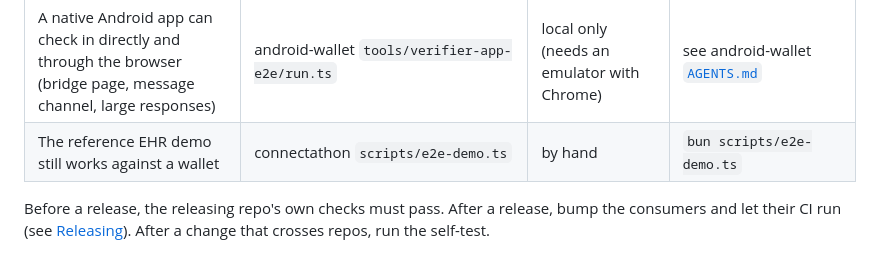
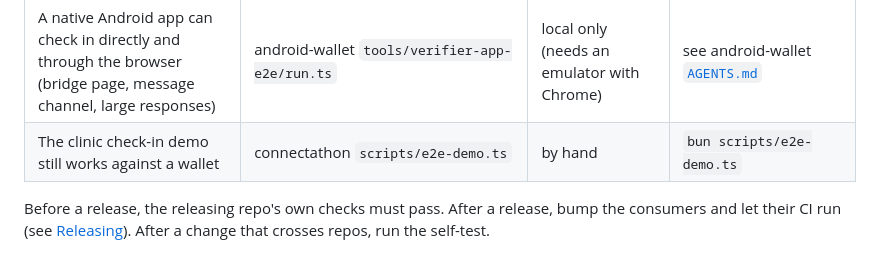
Before and after one commit to smart-health-checkin/smart-health-checkin.github.io, a Markdown page: MAINTAINING.md, the part around the change. Rendered like a GitHub page.

Commit message:
MAINTAINING: call it the clinic check-in demo
Co-Authored-By: Claude Opus 5.5 <noreply@anthropic.com>
Claude-Session: https://claude.ai/code/session_01JoaybTAMdCKPNzWK1khZsw

```diff
--- a/MAINTAINING.md
+++ b/MAINTAINING.md
@@ -531,7 +531,7 @@ narrowest one that covers a change; CI runs the rest.
 | The web flow works end to end: the live [Testing EHR](https://smart-health-checkin.org/connectathon/testing-ehr/) against the live [Testing Wallet](https://smart-health-checkin.org/connectathon/testing-wallet/), every scenario and fault, warnings where the spec says warn | connectathon `scripts/self-test.ts` | after every connectathon deploy, and nightly | `bun scripts/self-test.ts` (or against a local build: see connectathon [`AGENTS.md`](https://github.com/smart-health-checkin/connectathon/blob/main/AGENTS.md)) |
 | Chrome on Android, the reference Android wallet, and the Testing EHR work together | connectathon `scripts/android-e2e.ts` | nightly on an emulator in CI, with the latest APK | `bun scripts/android-e2e.ts --release` with an emulator or phone |
 | A native Android app can check in directly and through the browser (bridge page, message channel, large responses) | android-wallet `tools/verifier-app-e2e/run.ts` | local only (needs an emulator with Chrome) | see android-wallet [`AGENTS.md`](https://github.com/smart-health-checkin/android-wallet/blob/main/AGENTS.md) |
-| The reference EHR demo still works against a wallet | connectathon `scripts/e2e-demo.ts` | by hand | `bun scripts/e2e-demo.ts` |
+| The clinic check-in demo still works against a wallet | connectathon `scripts/e2e-demo.ts` | by hand | `bun scripts/e2e-demo.ts` |
 
 Before a release, the releasing repo's own checks must pass. After a release,
 bump the consumers and let their CI run (see [Releasing](#releasing)). After a change that
```
